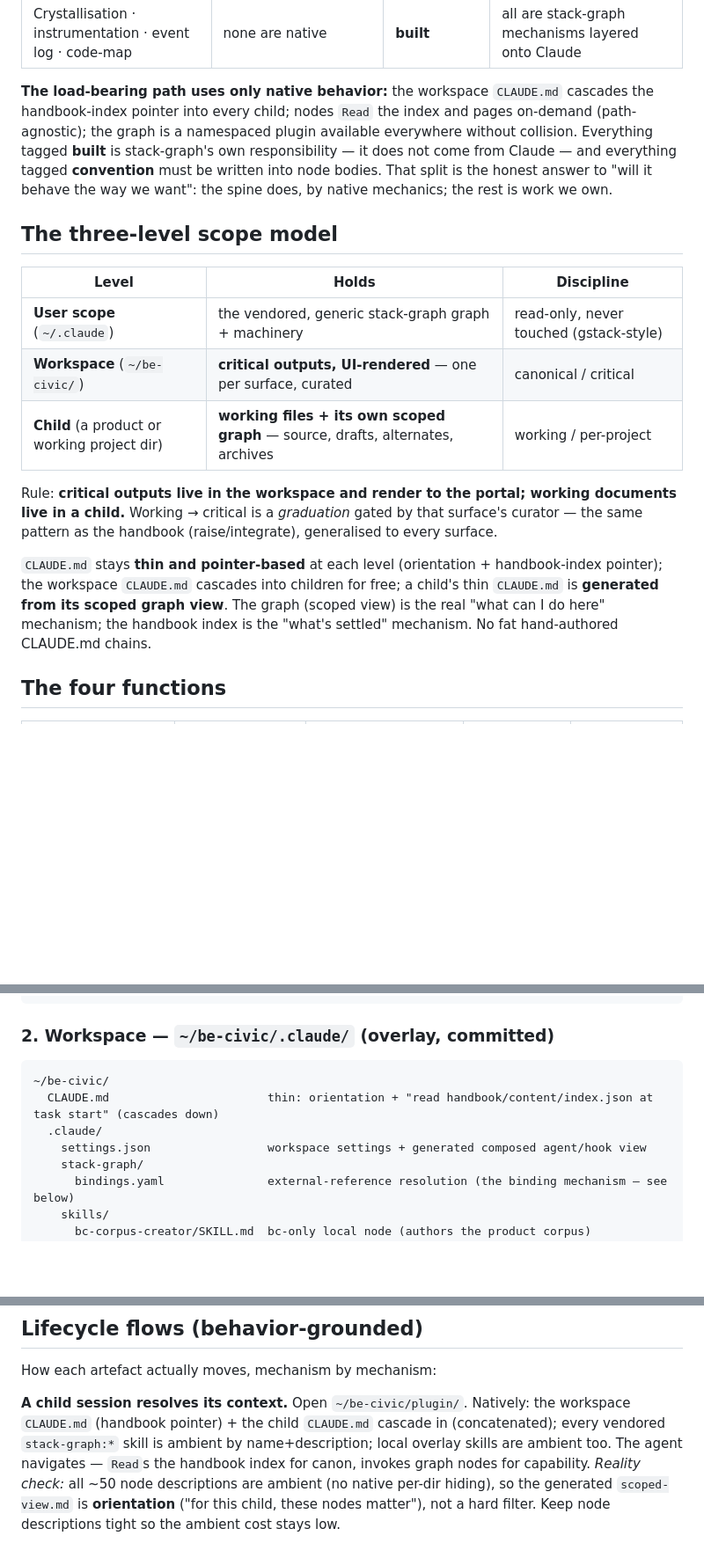
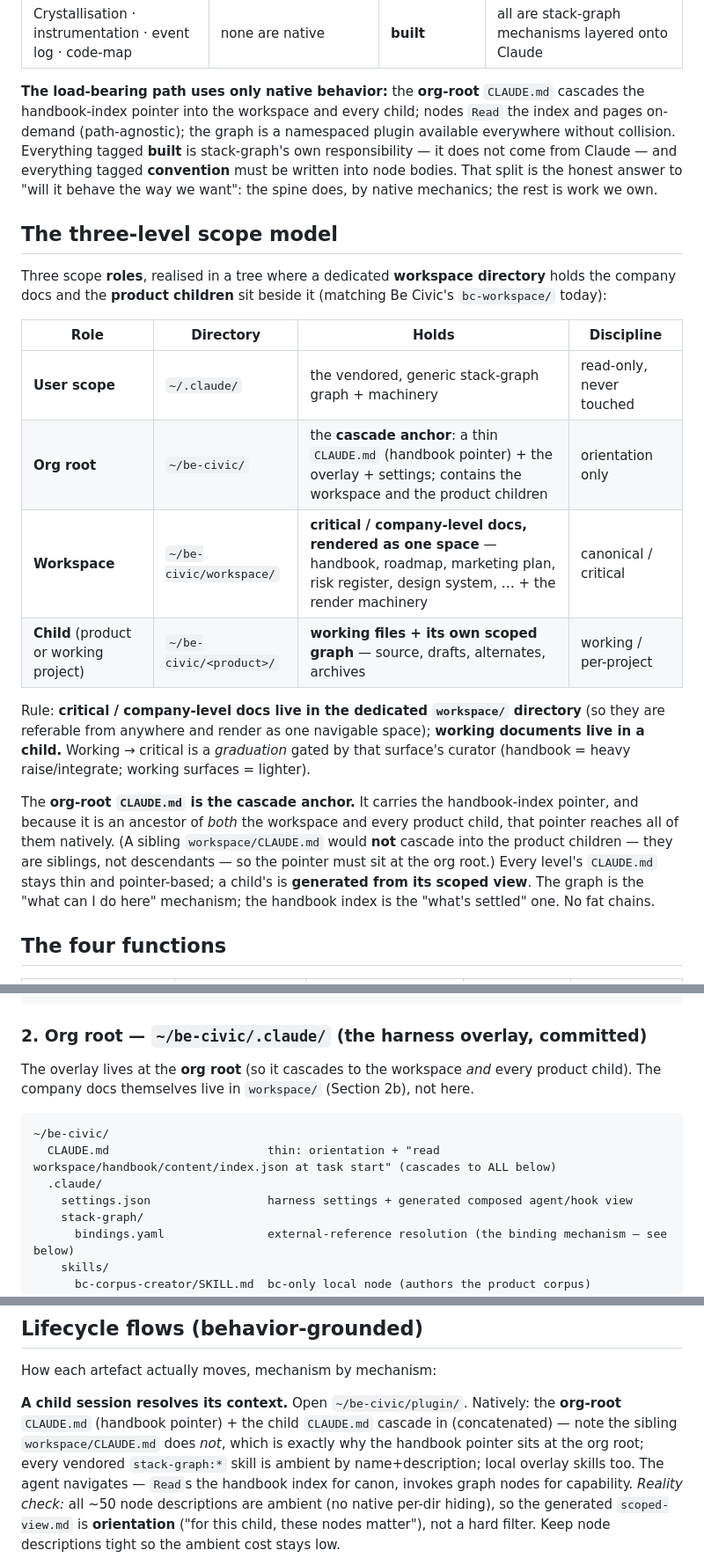
Before and after one commit to hk121992/stack-graph, a Markdown page: docs/be-civic-design.md, 3 parts joined by grey strips. Shown at 88% size. Drawn GitHub-style; blank space fills up the shorter version.

````diff
--- a/docs/be-civic-design.md
+++ b/docs/be-civic-design.md
@@ -40,8 +40,8 @@ a vendored node body must be *authored* to do it (not magic).
 | External-reference resolution (`handbook`/`code-map`/`assets`) | a vendored node finds the path by **reading the ambient pointer / `bindings.yaml`** | **convention** | the node body must be **authored** to read its binding, then navigate — it is not resolved for us |
 | Crystallisation · instrumentation · event log · code-map | none are native | **built** | all are stack-graph mechanisms layered onto Claude |
 
-**The load-bearing path uses only native behavior:** the workspace `CLAUDE.md` cascades the
-handbook-index pointer into every child; nodes `Read` the index and pages on-demand (path-agnostic);
+**The load-bearing path uses only native behavior:** the **org-root** `CLAUDE.md` cascades the
+handbook-index pointer into the workspace and every child; nodes `Read` the index and pages on-demand (path-agnostic);
 the graph is a namespaced plugin available everywhere without collision. Everything tagged **built**
 is stack-graph's own responsibility — it does not come from Claude — and everything tagged
 **convention** must be written into node bodies. That split is the honest answer to "will it behave
@@ -49,21 +49,27 @@ the way we want": the spine does, by native mechanics; the rest is work we own.
 
 ## The three-level scope model
 
-| Level | Holds | Discipline |
-|---|---|---|
-| **User scope** (`~/.claude`) | the vendored, generic stack-graph graph + machinery | read-only, never touched (gstack-style) |
-| **Workspace** (`~/be-civic/`) | **critical outputs, UI-rendered** — one per surface, curated | canonical / critical |
-| **Child** (a product or working project dir) | **working files + its own scoped graph** — source, drafts, alternates, archives | working / per-project |
+Three scope **roles**, realised in a tree where a dedicated **workspace directory** holds the
+company docs and the **product children** sit beside it (matching Be Civic's `bc-workspace/` today):
 
-Rule: **critical outputs live in the workspace and render to the portal; working documents live
-in a child.** Working → critical is a *graduation* gated by that surface's curator — the same
-pattern as the handbook (raise/integrate), generalised to every surface.
+| Role | Directory | Holds | Discipline |
+|---|---|---|---|
+| **User scope** | `~/.claude/` | the vendored, generic stack-graph graph + machinery | read-only, never touched |
+| **Org root** | `~/be-civic/` | the **cascade anchor**: a thin `CLAUDE.md` (handbook pointer) + the overlay + settings; contains the workspace and the product children | orientation only |
+| **Workspace** | `~/be-civic/workspace/` | **critical / company-level docs, rendered as one space** — handbook, roadmap, marketing plan, risk register, design system, … + the render machinery | canonical / critical |
+| **Child** (product or working project) | `~/be-civic/<product>/` | **working files + its own scoped graph** — source, drafts, alternates, archives | working / per-project |
 
-`CLAUDE.md` stays **thin and pointer-based** at each level (orientation + handbook-index
-pointer); the workspace `CLAUDE.md` cascades into children for free; a child's thin `CLAUDE.md`
-is **generated from its scoped graph view**. The graph (scoped view) is the real "what can I do
-here" mechanism; the handbook index is the "what's settled" mechanism. No fat hand-authored
-CLAUDE.md chains.
+Rule: **critical / company-level docs live in the dedicated `workspace/` directory** (so they are
+referable from anywhere and render as one navigable space); **working documents live in a child.**
+Working → critical is a *graduation* gated by that surface's curator (handbook = heavy raise/integrate;
+working surfaces = lighter).
+
+The **org-root `CLAUDE.md` is the cascade anchor.** It carries the handbook-index pointer, and
+because it is an ancestor of *both* the workspace and every product child, that pointer reaches all
+of them natively. (A sibling `workspace/CLAUDE.md` would **not** cascade into the product children —
+they are siblings, not descendants — so the pointer must sit at the org root.) Every level's
+`CLAUDE.md` stays thin and pointer-based; a child's is **generated from its scoped view**. The graph
+is the "what can I do here" mechanism; the handbook index is the "what's settled" one. No fat chains.
 
 ## The four functions
 
@@ -169,13 +192,16 @@ bundle** by the build (copy/symlink), so a skill bundle co-locates the refs it `
     refresh-index.mjs  code-map.mjs (repo-map + ast-grep, D39)  analytics-rollup.mjs
 ```
 
-### 2. Workspace — `~/be-civic/.claude/` (overlay, committed)
+### 2. Org root — `~/be-civic/.claude/` (the harness overlay, committed)
+
+The overlay lives at the **org root** (so it cascades to the workspace *and* every product child).
+The company docs themselves live in `workspace/` (Section 2b), not here.
 
 ```
 ~/be-civic/
-  CLAUDE.md                       thin: orientation + "read handbook/content/index.json at task start" (cascades down)
+  CLAUDE.md                       thin: orientation + "read workspace/handbook/content/index.json at task start" (cascades to ALL below)
   .claude/
-    settings.json                 workspace settings + generated composed agent/hook view
+    settings.json                 harness settings + generated composed agent/hook view
     stack-graph/
       bindings.yaml               external-reference resolution (the binding mechanism — see below)
     skills/
@@ -256,9 +283,10 @@ reference to a path). Different jobs.
 
 How each artefact actually moves, mechanism by mechanism:
 
-**A child session resolves its context.** Open `~/be-civic/plugin/`. Natively: the workspace
-`CLAUDE.md` (handbook pointer) + the child `CLAUDE.md` cascade in (concatenated); every vendored
-`stack-graph:*` skill is ambient by name+description; local overlay skills are ambient too. The
+**A child session resolves its context.** Open `~/be-civic/plugin/`. Natively: the **org-root**
+`CLAUDE.md` (handbook pointer) + the child `CLAUDE.md` cascade in (concatenated) — note the sibling
+`workspace/CLAUDE.md` does *not*, which is exactly why the handbook pointer sits at the org root;
+every vendored `stack-graph:*` skill is ambient by name+description; local overlay skills too. The
 agent navigates — `Read`s the handbook index for canon, invokes graph nodes for capability.
 *Reality check:* all ~50 node descriptions are ambient (no native per-dir hiding), so the
 generated `scoped-view.md` is **orientation** ("for this child, these nodes matter"), not a hard
````
Also changed, not shown: other parts of docs/be-civic-design.md (+53 -34 lines).
